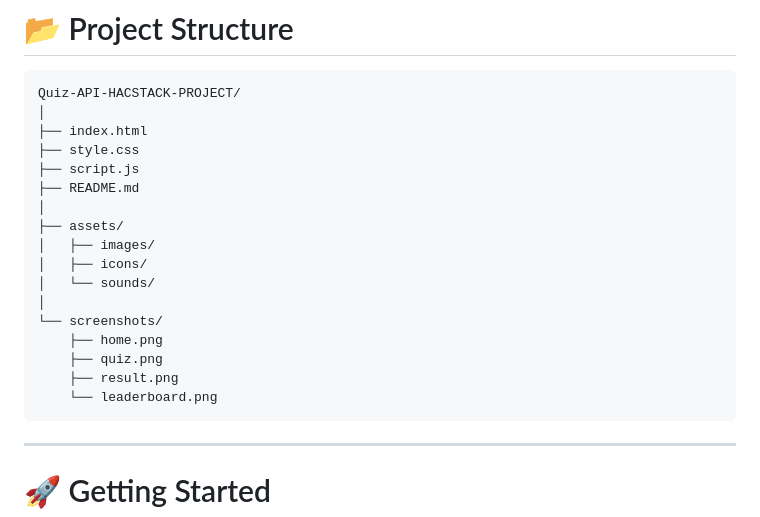
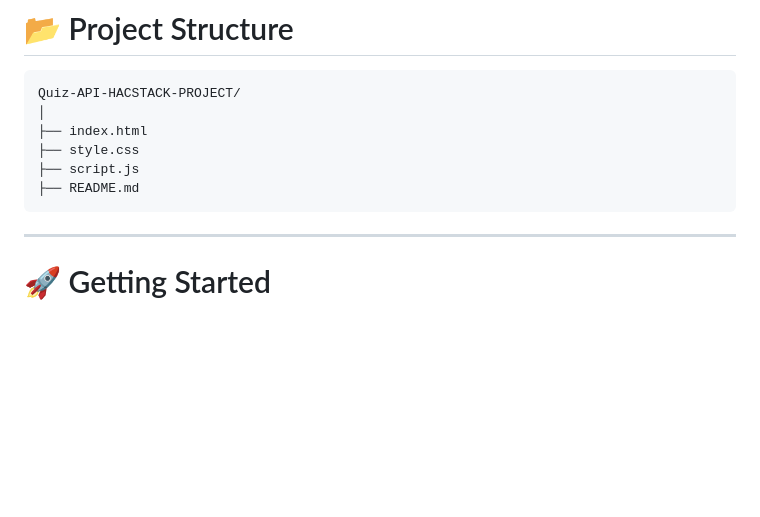
Before and after one commit to Saksham9934/Quiz-API-HACSTACK-PROJECT, a Markdown page: README.md, the part around one of its changes. Drawn GitHub-style; blank space fills up the shorter version.

````diff
--- a/README.md
+++ b/README.md
@@ -70,17 +70,6 @@ Quiz-API-HACSTACK-PROJECT/
 ├── style.css
 ├── script.js
 ├── README.md
-│
-├── assets/
-│   ├── images/
-│   ├── icons/
-│   └── sounds/
-│
-└── screenshots/
-    ├── home.png
-    ├── quiz.png
-    ├── result.png
-    └── leaderboard.png
 ```
 
 ---
````
Also changed, not shown: other parts of README.md (+1 -1 lines).
